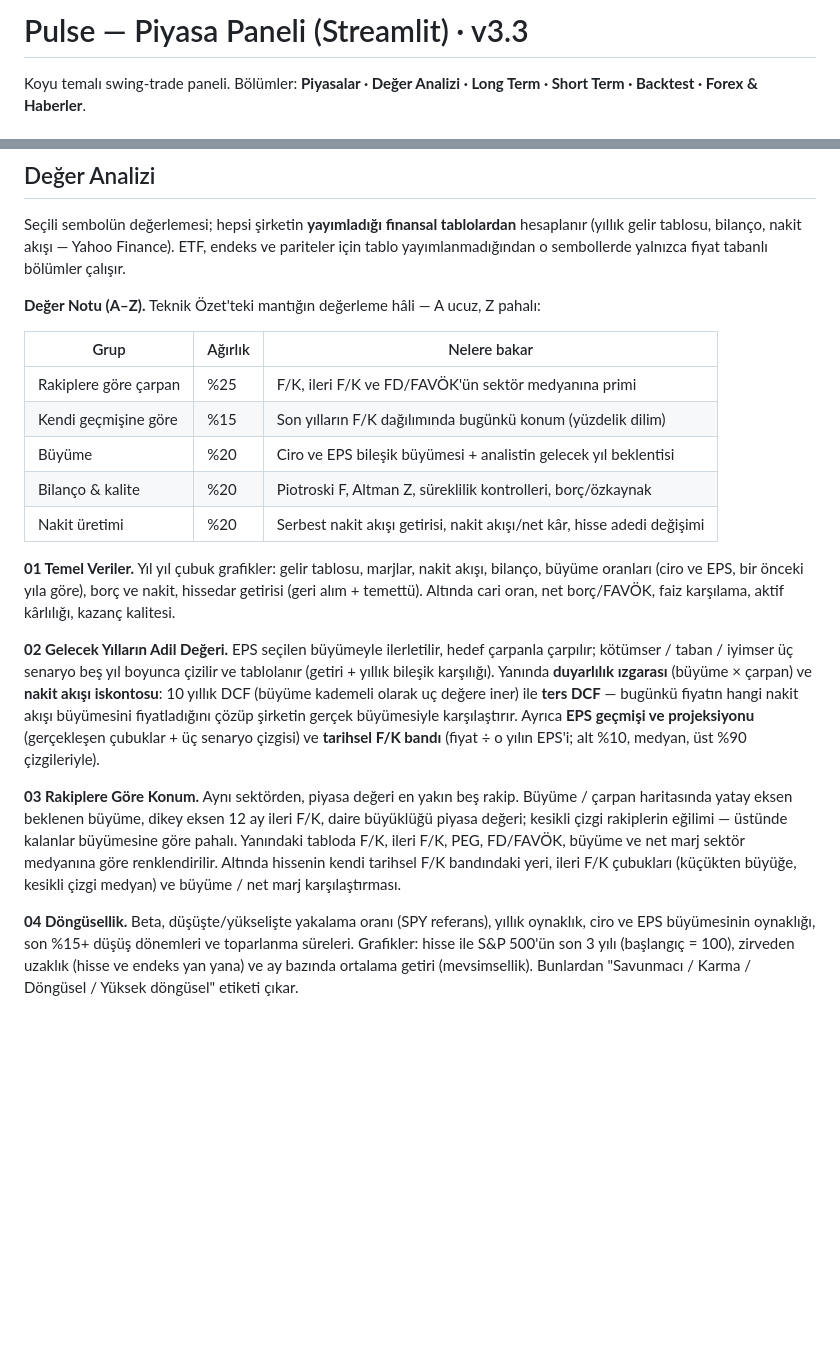
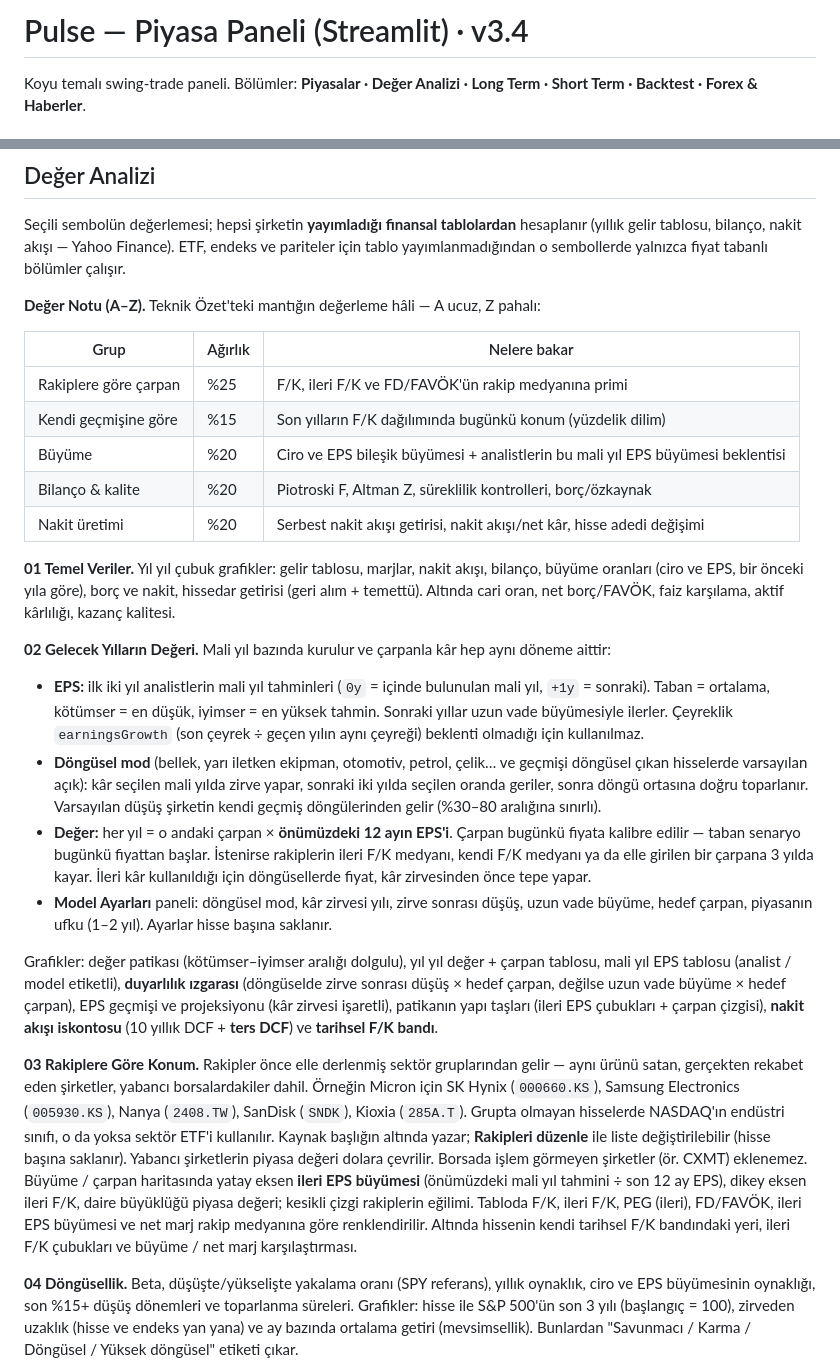
Before and after one commit to Lightdelta433/SwingTrade, a Markdown page: README_1.md, 2 parts joined by grey strips. Drawn GitHub-style; blank space fills up the shorter version.

Commit message:
Update README to version 3.4 with content changes
Updated version number from v3.3 to v3.4 and made various content adjustments throughout the README file.

```diff
--- a/README_1.md
+++ b/README_1.md
@@ -1,4 +1,4 @@
-# Pulse — Piyasa Paneli (Streamlit) · v3.3
+# Pulse — Piyasa Paneli (Streamlit) · v3.4
 
 Koyu temalı swing-trade paneli. Bölümler: **Piyasalar · Değer Analizi · Long Term · Short Term ·
 Backtest · Forex & Haberler**.
@@ -77,9 +77,9 @@ yayımlanmadığından o sembollerde yalnızca fiyat tabanlı bölümler çalı
 
 | Grup | Ağırlık | Nelere bakar |
 |------|---------|--------------|
-| Rakiplere göre çarpan | %25 | F/K, ileri F/K ve FD/FAVÖK'ün sektör medyanına primi |
+| Rakiplere göre çarpan | %25 | F/K, ileri F/K ve FD/FAVÖK'ün rakip medyanına primi |
 | Kendi geçmişine göre | %15 | Son yılların F/K dağılımında bugünkü konum (yüzdelik dilim) |
-| Büyüme | %20 | Ciro ve EPS bileşik büyümesi + analistin gelecek yıl beklentisi |
+| Büyüme | %20 | Ciro ve EPS bileşik büyümesi + analistlerin bu mali yıl EPS büyümesi beklentisi |
 | Bilanço & kalite | %20 | Piotroski F, Altman Z, süreklilik kontrolleri, borç/özkaynak |
 | Nakit üretimi | %20 | Serbest nakit akışı getirisi, nakit akışı/net kâr, hisse adedi değişimi |
 
@@ -87,20 +87,41 @@ yayımlanmadığından o sembollerde yalnızca fiyat tabanlı bölümler çalı
 büyüme oranları (ciro ve EPS, bir önceki yıla göre), borç ve nakit, hissedar getirisi (geri alım +
 temettü). Altında cari oran, net borç/FAVÖK, faiz karşılama, aktif kârlılığı, kazanç kalitesi.
 
-**02 Gelecek Yılların Adil Değeri.** EPS seçilen büyümeyle ilerletilir, hedef çarpanla çarpılır;
-kötümser / taban / iyimser üç senaryo beş yıl boyunca çizilir ve tablolanır (getiri + yıllık bileşik
-karşılığı). Yanında **duyarlılık ızgarası** (büyüme × çarpan) ve **nakit akışı iskontosu**:
-10 yıllık DCF (büyüme kademeli olarak uç değere iner) ile **ters DCF** — bugünkü fiyatın hangi
-nakit akışı büyümesini fiyatladığını çözüp şirketin gerçek büyümesiyle karşılaştırır.
-Ayrıca **EPS geçmişi ve projeksiyonu** (gerçekleşen çubuklar + üç senaryo çizgisi) ve
-**tarihsel F/K bandı** (fiyat ÷ o yılın EPS'i; alt %10, medyan, üst %90 çizgileriyle).
+**02 Gelecek Yılların Değeri.** Mali yıl bazında kurulur ve çarpanla kâr hep aynı döneme aittir:
 
-**03 Rakiplere Göre Konum.** Aynı sektörden, piyasa değeri en yakın beş rakip.
-Büyüme / çarpan haritasında yatay eksen beklenen büyüme, dikey eksen 12 ay ileri F/K,
-daire büyüklüğü piyasa değeri; kesikli çizgi rakiplerin eğilimi — üstünde kalanlar büyümesine göre
-pahalı. Yanındaki tabloda F/K, ileri F/K, PEG, FD/FAVÖK, büyüme ve net marj sektör medyanına göre
-renklendirilir. Altında hissenin kendi tarihsel F/K bandındaki yeri, ileri F/K çubukları
-(küçükten büyüğe, kesikli çizgi medyan) ve büyüme / net marj karşılaştırması.
+* **EPS:** ilk iki yıl analistlerin mali yıl tahminleri (`0y` = içinde bulunulan mali yıl,
+  `+1y` = sonraki). Taban = ortalama, kötümser = en düşük, iyimser = en yüksek tahmin. Sonraki
+  yıllar uzun vade büyümesiyle ilerler. Çeyreklik `earningsGrowth` (son çeyrek ÷ geçen yılın aynı
+  çeyreği) beklenti olmadığı için kullanılmaz.
+* **Döngüsel mod** (bellek, yarı iletken ekipman, otomotiv, petrol, çelik… ve geçmişi döngüsel
+  çıkan hisselerde varsayılan açık): kâr seçilen mali yılda zirve yapar, sonraki iki yılda seçilen
+  oranda geriler, sonra döngü ortasına doğru toparlanır. Varsayılan düşüş şirketin kendi geçmiş
+  döngülerinden gelir (%30–80 aralığına sınırlı).
+* **Değer:** her yıl = o andaki çarpan × **önümüzdeki 12 ayın EPS'i**. Çarpan bugünkü fiyata
+  kalibre edilir — taban senaryo bugünkü fiyattan başlar. İstenirse rakiplerin ileri F/K medyanı,
+  kendi F/K medyanı ya da elle girilen bir çarpana 3 yılda kayar. İleri kâr kullanıldığı için
+  döngüsellerde fiyat, kâr zirvesinden önce tepe yapar.
+* **Model Ayarları** paneli: döngüsel mod, kâr zirvesi yılı, zirve sonrası düşüş, uzun vade büyüme,
+  hedef çarpan, piyasanın ufku (1–2 yıl). Ayarlar hisse başına saklanır.
+
+Grafikler: değer patikası (kötümser–iyimser aralığı dolgulu), yıl yıl değer + çarpan tablosu,
+mali yıl EPS tablosu (analist / model etiketli), **duyarlılık ızgarası** (döngüselde zirve sonrası
+düşüş × hedef çarpan, değilse uzun vade büyüme × hedef çarpan), EPS geçmişi ve projeksiyonu
+(kâr zirvesi işaretli), patikanın yapı taşları (ileri EPS çubukları + çarpan çizgisi),
+**nakit akışı iskontosu** (10 yıllık DCF + **ters DCF**) ve **tarihsel F/K bandı**.
+
+**03 Rakiplere Göre Konum.** Rakipler önce elle derlenmiş sektör gruplarından gelir — aynı ürünü
+satan, gerçekten rekabet eden şirketler, yabancı borsalardakiler dahil. Örneğin Micron için
+SK Hynix (`000660.KS`), Samsung Electronics (`005930.KS`), Nanya (`2408.TW`), SanDisk (`SNDK`),
+Kioxia (`285A.T`). Grupta olmayan hisselerde NASDAQ'ın endüstri sınıfı, o da yoksa sektör ETF'i
+kullanılır. Kaynak başlığın altında yazar; **Rakipleri düzenle** ile liste değiştirilebilir
+(hisse başına saklanır). Yabancı şirketlerin piyasa değeri dolara çevrilir. Borsada işlem görmeyen
+şirketler (ör. CXMT) eklenemez.
+Büyüme / çarpan haritasında yatay eksen **ileri EPS büyümesi** (önümüzdeki mali yıl tahmini ÷ son
+12 ay EPS), dikey eksen ileri F/K, daire büyüklüğü piyasa değeri; kesikli çizgi rakiplerin eğilimi.
+Tabloda F/K, ileri F/K, PEG (ileri), FD/FAVÖK, ileri EPS büyümesi ve net marj rakip medyanına göre
+renklendirilir. Altında hissenin kendi tarihsel F/K bandındaki yeri, ileri F/K çubukları ve
+büyüme / net marj karşılaştırması.
 
 **04 Döngüsellik.** Beta, düşüşte/yükselişte yakalama oranı (SPY referans), yıllık oynaklık,
 ciro ve EPS büyümesinin oynaklığı, son %15+ düşüş dönemleri ve toparlanma süreleri.
```
